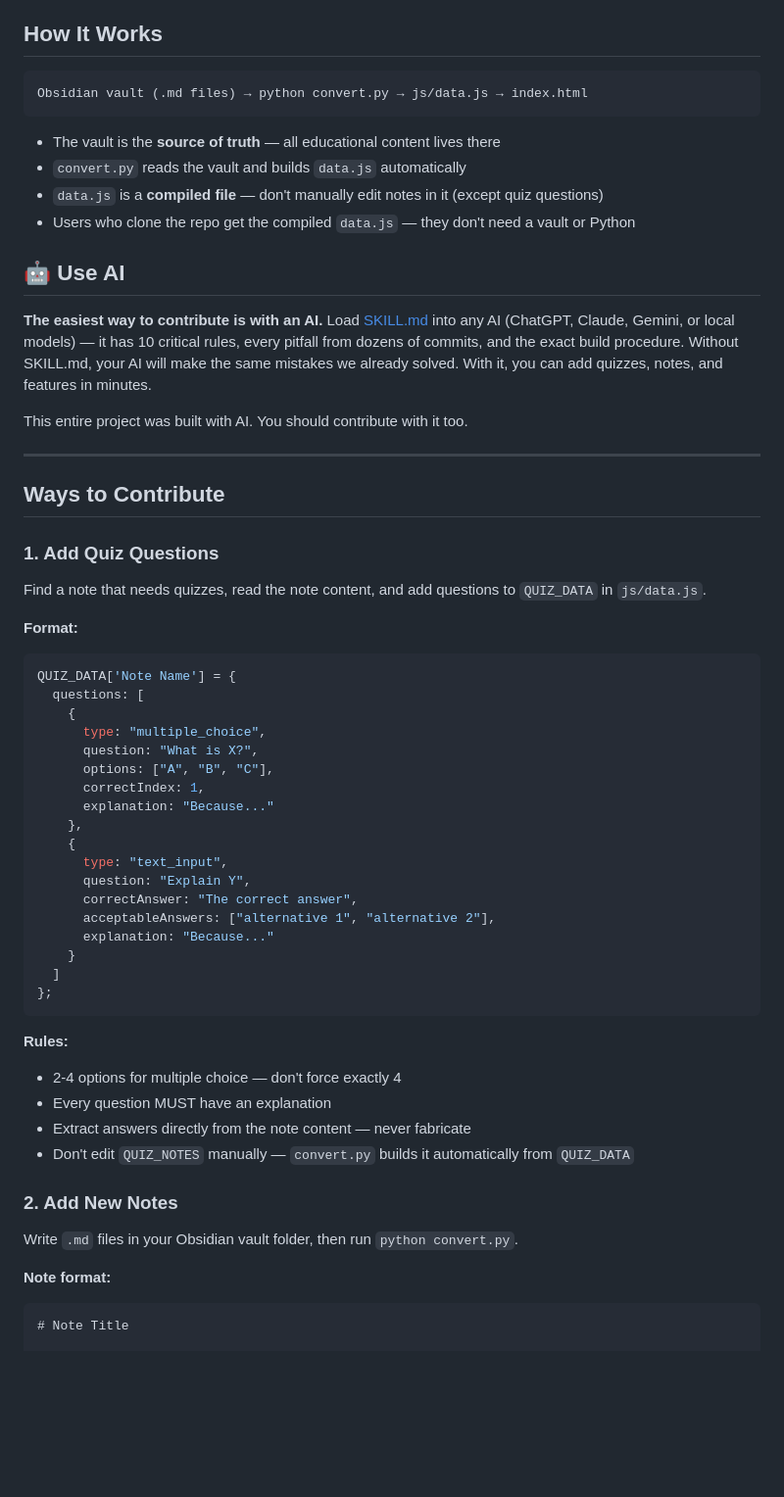
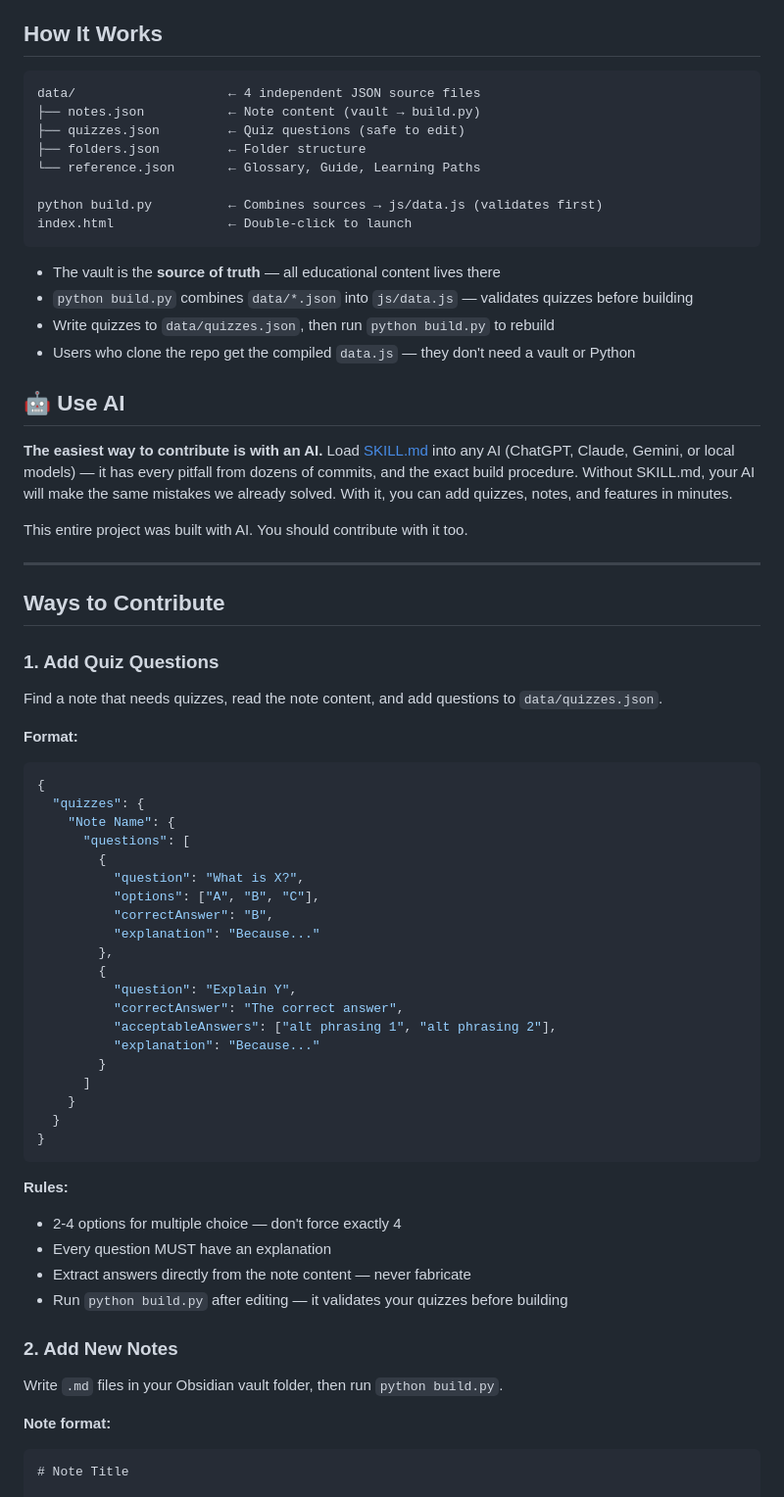
Before and after one commit to MaykEu/DeepVault, a Markdown page: CONTRIBUTING.md, the part around one of its changes. Shown at 98% size. Drawn GitHub-style; blank space fills up the shorter version.

Commit message:
CONTRIBUTING.md updated for scalable build system

````diff
--- a/CONTRIBUTING.md
+++ b/CONTRIBUTING.md
@@ -5,18 +5,24 @@ Thanks for wanting to help! Here's how.
 ## How It Works
 
 ```
-Obsidian vault (.md files) → python convert.py → js/data.js → index.html
+data/                    ← 4 independent JSON source files
+├── notes.json           ← Note content (vault → build.py)
+├── quizzes.json         ← Quiz questions (safe to edit)
+├── folders.json         ← Folder structure
+└── reference.json       ← Glossary, Guide, Learning Paths
+
+python build.py          ← Combines sources → js/data.js (validates first)
+index.html               ← Double-click to launch
 ```
 
 - The vault is the **source of truth** — all educational content lives there
-- `convert.py` reads the vault and builds `data.js` automatically
-- `data.js` is a **compiled file** — don't manually edit notes in it (except quiz questions)
+- `python build.py` combines `data/*.json` into `js/data.js` — validates quizzes before building
+- Write quizzes to `data/quizzes.json`, then run `python build.py` to rebuild
 - Users who clone the repo get the compiled `data.js` — they don't need a vault or Python
-
 
 ## 🤖 Use AI
 
-**The easiest way to contribute is with an AI.** Load [SKILL.md](SKILL.md) into any AI (ChatGPT, Claude, Gemini, or local models) — it has 10 critical rules, every pitfall from dozens of commits, and the exact build procedure. Without SKILL.md, your AI will make the same mistakes we already solved. With it, you can add quizzes, notes, and features in minutes.
+**The easiest way to contribute is with an AI.** Load [SKILL.md](SKILL.md) into any AI (ChatGPT, Claude, Gemini, or local models) — it has every pitfall from dozens of commits, and the exact build procedure. Without SKILL.md, your AI will make the same mistakes we already solved. With it, you can add quizzes, notes, and features in minutes.
 
 This entire project was built with AI. You should contribute with it too.
 
@@ -25,38 +31,42 @@ This entire project was built with AI. You should contribute with it too.
 ## Ways to Contribute
 
 ### 1. Add Quiz Questions
-Find a note that needs quizzes, read the note content, and add questions to `QUIZ_DATA` in `js/data.js`.
+
+Find a note that needs quizzes, read the note content, and add questions to `data/quizzes.json`.
 
 **Format:**
 ```javascript
-QUIZ_DATA['Note Name'] = {
-  questions: [
-    {
-      type: "multiple_choice",
-      question: "What is X?",
-      options: ["A", "B", "C"],
-      correctIndex: 1,
-      explanation: "Because..."
-    },
-    {
-      type: "text_input",
-      question: "Explain Y",
-      correctAnswer: "The correct answer",
-      acceptableAnswers: ["alternative 1", "alternative 2"],
-      explanation: "Because..."
+{
+  "quizzes": {
+    "Note Name": {
+      "questions": [
+        {
+          "question": "What is X?",
+          "options": ["A", "B", "C"],
+          "correctAnswer": "B",
+          "explanation": "Because..."
+        },
+        {
+          "question": "Explain Y",
+          "correctAnswer": "The correct answer",
+          "acceptableAnswers": ["alt phrasing 1", "alt phrasing 2"],
+          "explanation": "Because..."
+        }
+      ]
     }
-  ]
-};
+  }
+}
 ```
 
 **Rules:**
 - 2-4 options for multiple choice — don't force exactly 4
 - Every question MUST have an explanation
 - Extract answers directly from the note content — never fabricate
-- Don't edit `QUIZ_NOTES` manually — `convert.py` builds it automatically from `QUIZ_DATA`
+- Run `python build.py` after editing — it validates your quizzes before building
 
 ### 2. Add New Notes
-Write `.md` files in your Obsidian vault folder, then run `python convert.py`.
+
+Write `.md` files in your Obsidian vault folder, then run `python build.py`.
 
 **Note format:**
 ```markdown
````
Also changed, not shown: other parts of CONTRIBUTING.md (+9 -6 lines).
